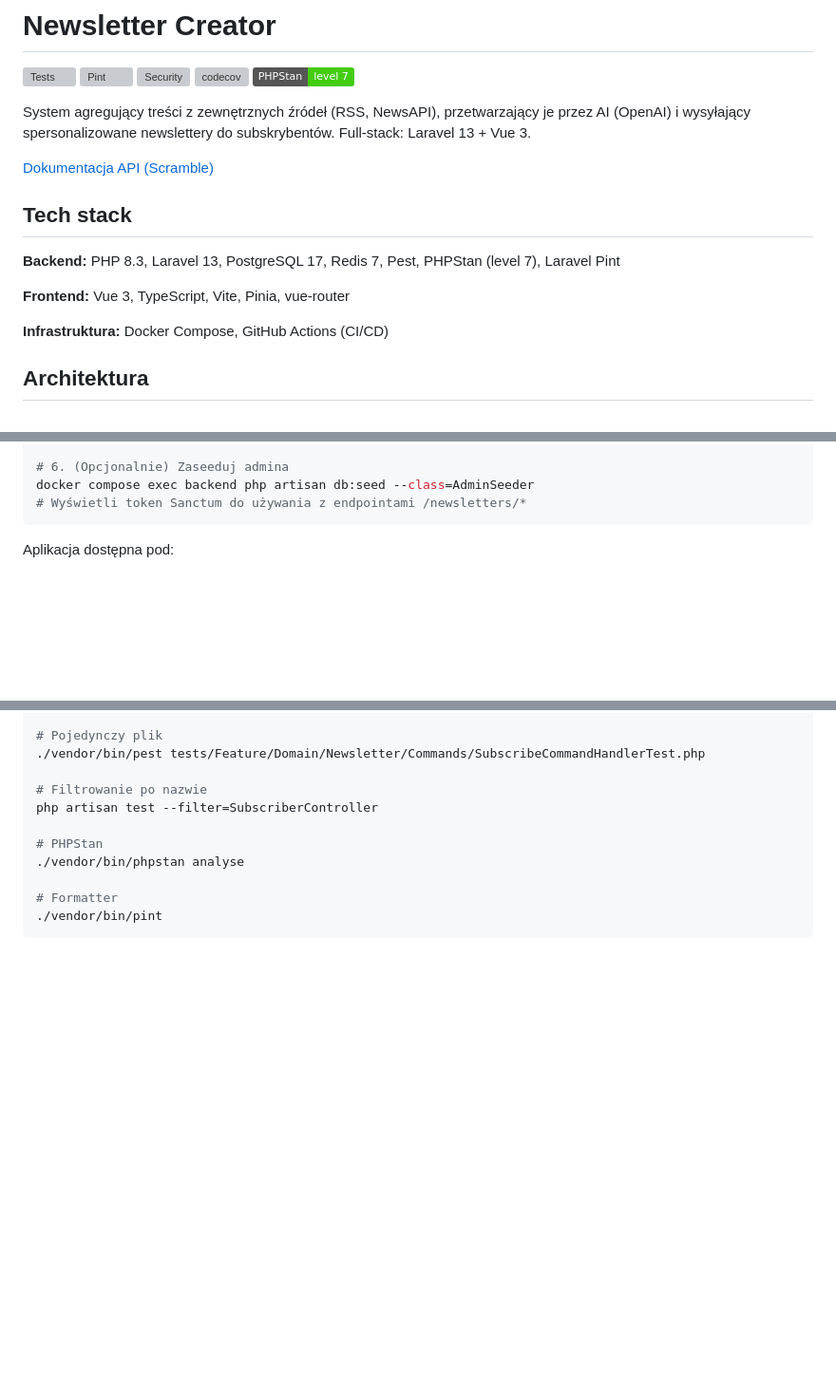
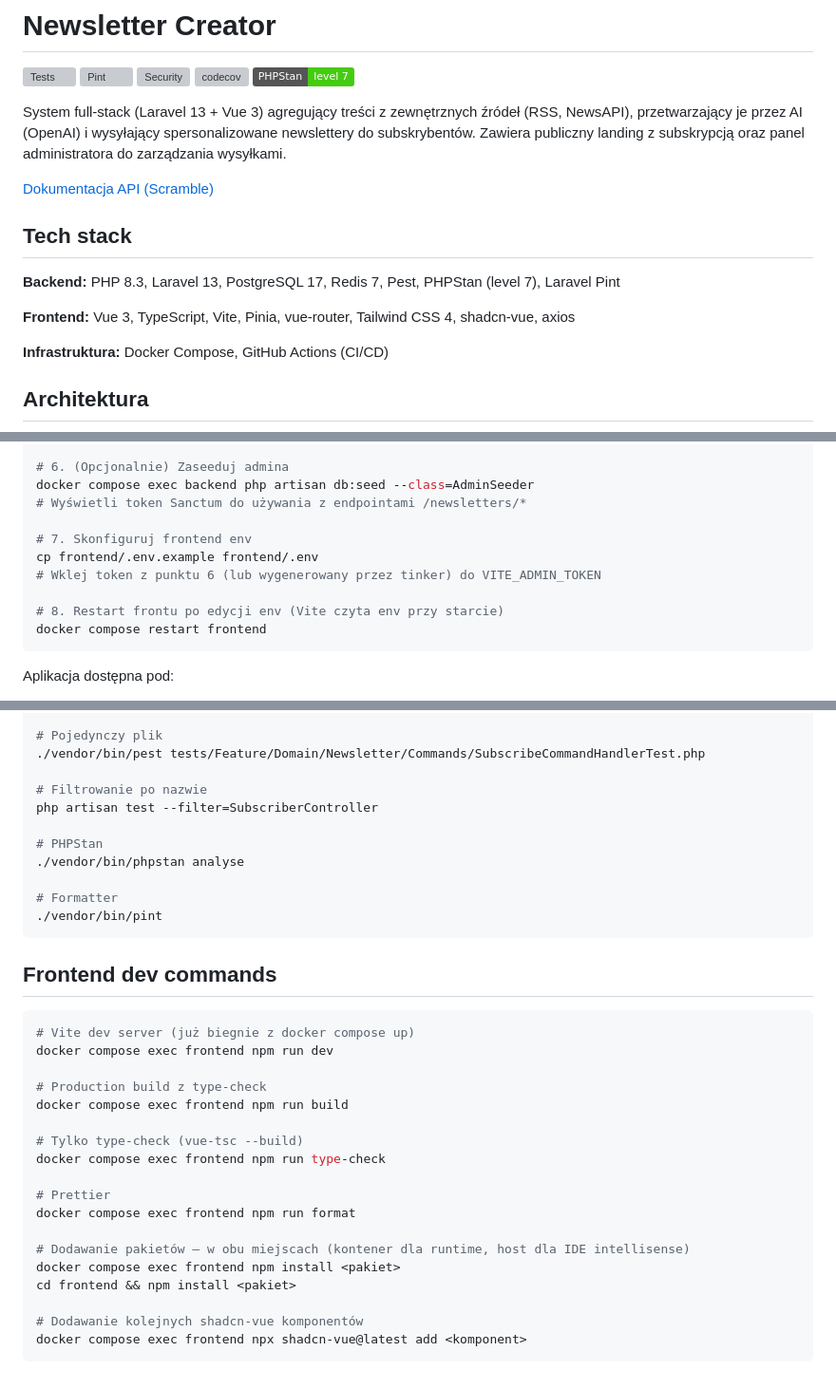
Before and after one commit to jklejczyk/NewsletterCreator, a Markdown page: README.md, 3 parts joined by grey strips. Shown at 95% size. GitHub-like rendering; badges without logos; blank space fills up the shorter version; grey boxes are pictures that could not be loaded.

Commit message:
chore: aktualizacja readme o dane frontendowe

````diff
--- a/README.md
+++ b/README.md
@@ -6,7 +6,7 @@
 [![codecov](https://codecov.io/gh/jklejczyk/NewsletterCreator/graph/badge.svg)](https://codecov.io/gh/jklejczyk/NewsletterCreator)
 ![PHPStan](https://img.shields.io/badge/PHPStan-level%207-brightgreen)
 
-System agregujący treści z zewnętrznych źródeł (RSS, NewsAPI), przetwarzający je przez AI (OpenAI) i wysyłający spersonalizowane newslettery do subskrybentów. Full-stack: Laravel 13 + Vue 3.
+System full-stack (Laravel 13 + Vue 3) agregujący treści z zewnętrznych źródeł (RSS, NewsAPI), przetwarzający je przez AI (OpenAI) i wysyłający spersonalizowane newslettery do subskrybentów. Zawiera publiczny landing z subskrypcją oraz panel administratora do zarządzania wysyłkami.
 
 [Dokumentacja API (Scramble)](https://jklejczyk.github.io/NewsletterCreator/)
 
@@ -14,7 +14,7 @@ System agregujący treści z zewnętrznych źródeł (RSS, NewsAPI), przetwarzaj
 
 **Backend:** PHP 8.3, Laravel 13, PostgreSQL 17, Redis 7, Pest, PHPStan (level 7), Laravel Pint
 
-**Frontend:** Vue 3, TypeScript, Vite, Pinia, vue-router
+**Frontend:** Vue 3, TypeScript, Vite, Pinia, vue-router, Tailwind CSS 4, shadcn-vue, axios
 
 **Infrastruktura:** Docker Compose, GitHub Actions (CI/CD)
 
@@ -141,6 +209,13 @@ docker compose exec backend php artisan migrate
 # 6. (Opcjonalnie) Zaseeduj admina
 docker compose exec backend php artisan db:seed --class=AdminSeeder
 # Wyświetli token Sanctum do używania z endpointami /newsletters/*
+
+# 7. Skonfiguruj frontend env
+cp frontend/.env.example frontend/.env
+# Wklej token z punktu 6 (lub wygenerowany przez tinker) do VITE_ADMIN_TOKEN
+
+# 8. Restart frontu po edycji env (Vite czyta env przy starcie)
+docker compose restart frontend
 ```
 
 Aplikacja dostępna pod:
@@ -207,3 +282,26 @@ php artisan test --filter=SubscriberController
 # Formatter
 ./vendor/bin/pint
 ```
+
+## Frontend dev commands
+
+```bash
+# Vite dev server (już biegnie z docker compose up)
+docker compose exec frontend npm run dev
+
+# Production build z type-check
+docker compose exec frontend npm run build
+
+# Tylko type-check (vue-tsc --build)
+docker compose exec frontend npm run type-check
+
+# Prettier
+docker compose exec frontend npm run format
+
+# Dodawanie pakietów — w obu miejscach (kontener dla runtime, host dla IDE intellisense)
+docker compose exec frontend npm install <pakiet>
+cd frontend && npm install <pakiet>
+
+# Dodawanie kolejnych shadcn-vue komponentów
+docker compose exec frontend npx shadcn-vue@latest add <komponent>
+```
````
Also changed, not shown: other parts of README.md (+68 -0 lines).
